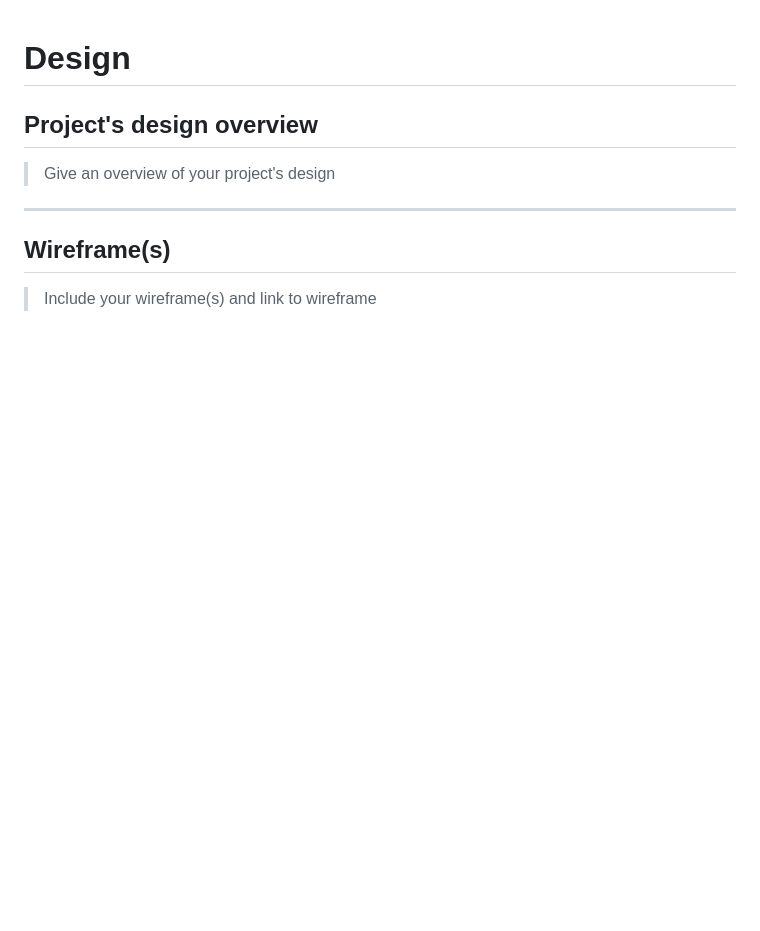
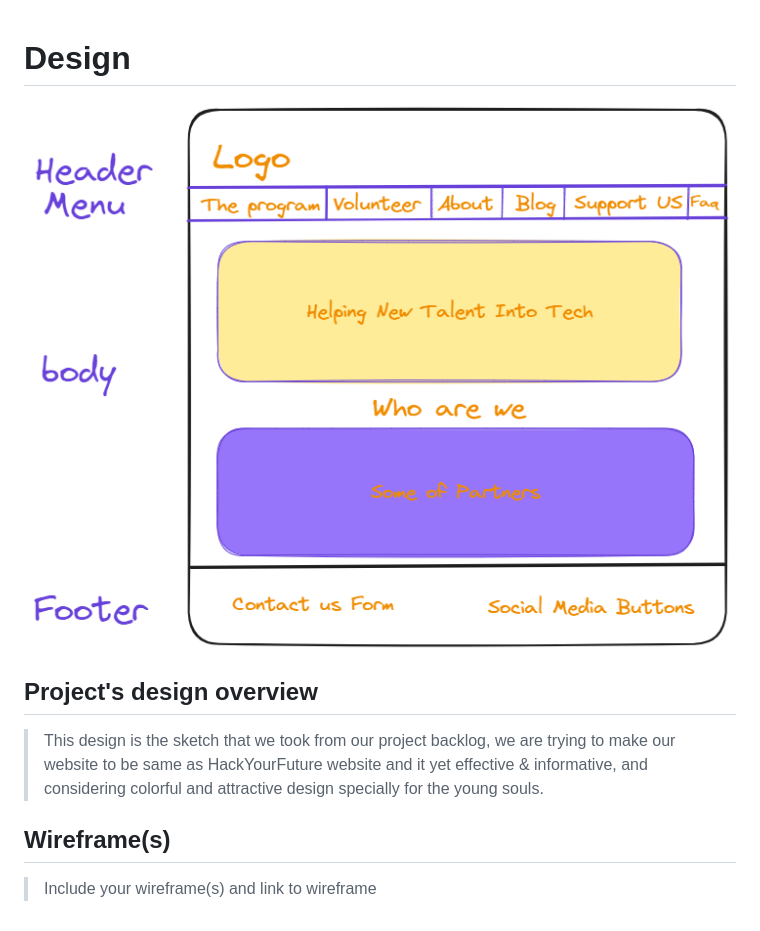
Before and after one commit to HYF-Class23/group4-hyf-rebuild, a Markdown page: planning/design.md, the part around the change. Rendered like a GitHub page; pictures changed too: planning/img/designHomepage.png (added); blank space fills up the shorter version.

Commit message:
addDesign

```diff
--- a/planning/design.md
+++ b/planning/design.md
@@ -1,14 +1,13 @@
 # Design
+
+![design](./img/designHomepage.png)
 
 ## Project's design overview
 
-> Give an overview of your project's design
-
-<!-- give an overview of your project's design -->
-<!-- describe the reasoning behind your group's design and wireframe -->
-<!-- include other centralized decisions like fonts, palates, ... -->
-
----
+> This design is the sketch that we took from our project backlog, we are trying
+> to make our website to be same as HackYourFuture website and it yet effective
+> & informative, and considering colorful and attractive design specially for
+> the young souls.
 
 ## Wireframe(s)
 
```
